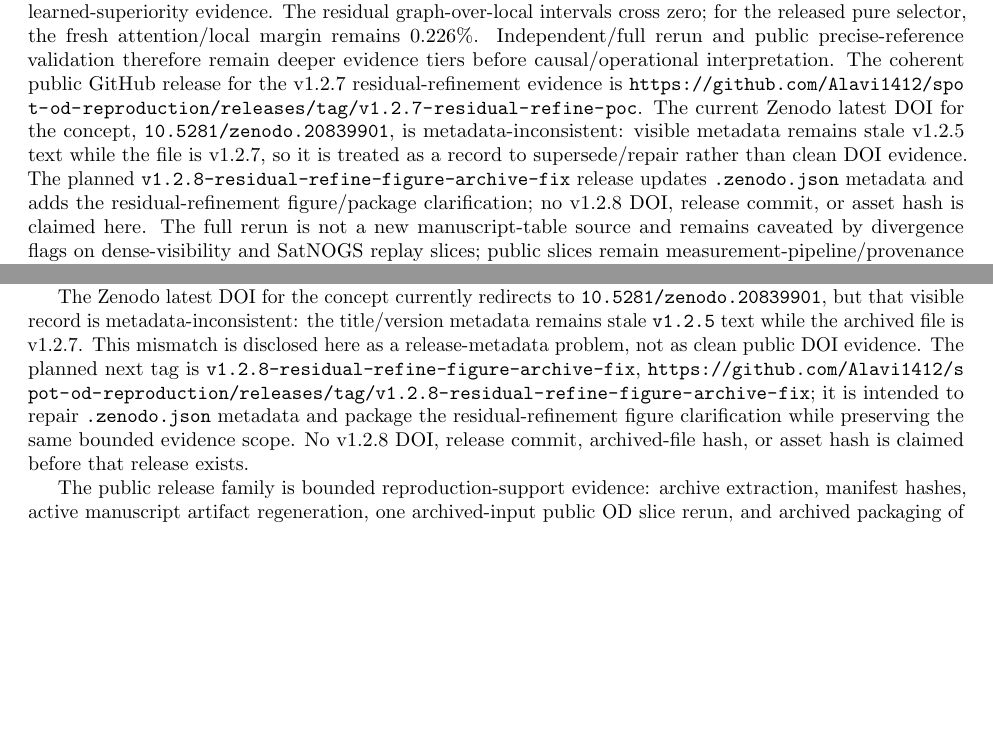
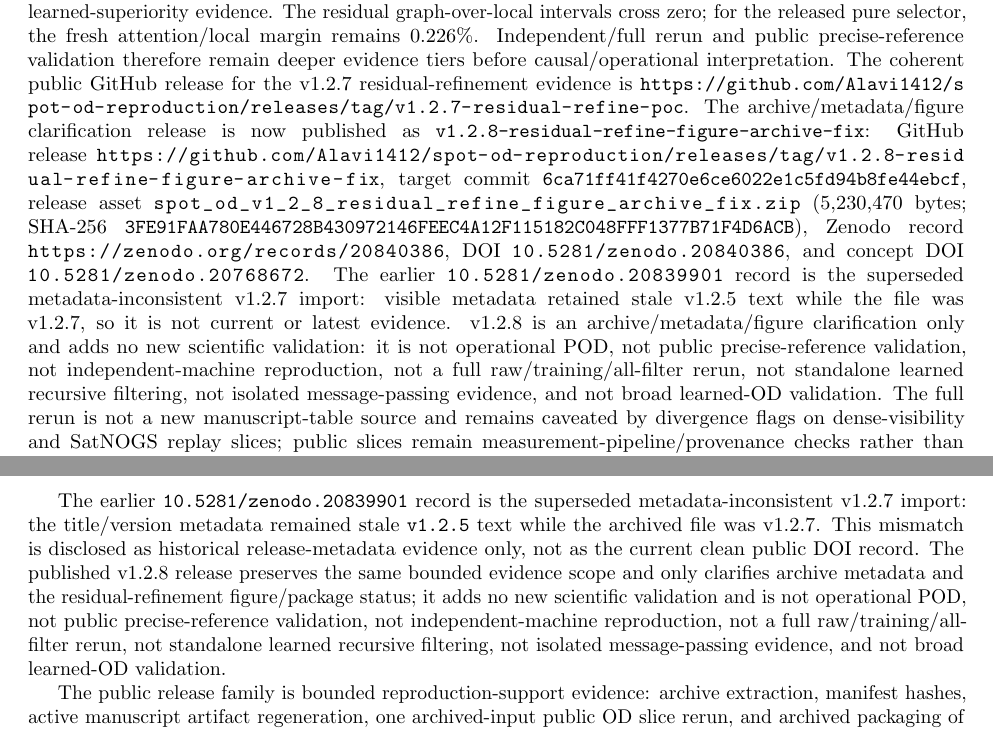
Before and after one commit to Alavi1412/spot-od-reproduction, a LaTeX paper (paper/main.tex, which reads paper/tables/main_revision_delta_and_public_repro.tex): two parts of pages 28 and 29 of 42 before the commit and two parts of pages 28 and 30 of 43 after it, joined at a grey line, cut so that both start at the same text, the shorter picture padded with empty space. Compiled offline with pdfLaTeX.

Commit message:
Sync post-import v1.2.8 DOI metadata

```diff
--- a/paper/main.tex
+++ b/paper/main.tex
@@ -391,7 +391,7 @@ The empirical contribution is the compact AUKF \(R\)-inflation and drag-scale ob
 For small-satellite teams screening learned candidates, the worked compact-simulator gate is: beat the per-scenario best tuned adaptive guardrail on observed-step RMSE by the practical floor, survive paired-bootstrap CIs and frozen K=32-scale rules, move a structural drag-scale channel under sparse visibility, avoid provenance false-positive triggers, and then escalate to precise-reference validation. In this record, RGR-GF and the structural channels fail: RGR-GF loses to AUKF on stress (gap +31.9 m after powered K=96) and to EKF on force-mismatch (gap +16.8 m after K=32), DSA-EKF remains below practical floor, and DBAR withdraws after 450-realization characterization. Within this compact screening regime, AUKF remains the adaptive guardrail to beat before higher-fidelity campaign work. Confirmatory use still requires prospectively fixed external validation.
 
 \section{Reproduction checklist}\label{sec:repro-checklist}
-Every headline maps to supplementary evidence materials. The logged checks cover compiled-PDF readback, citations, release-packet synchronization, zero-warning LaTeX logs, current-workspace active manuscript regeneration for the main generated inputs, archive-extracted public-slice rerun from recorded CRD/SP3 inputs, minimum-tier manifest/digest coverage, bounded learned-estimator and KalmanNet replays, EnKF/readback checks, compact and higher-fidelity true-pre-update AUKF/UKF sampled innovation campaigns, live 260606 public-week scoring, and \texttt{results/full\_rerun\_20260616}. These are inspection checks below full scientific reproduction, not operational POD validation. The post-freeze attention graph residual-refinement ensemble is the strongest current retained-candidate learned-output PoC, while the released pure attention selector, GraphAnchorPairGate, AdaptiveCandidateFusion, and row-weighted DLS records stay below confirmatory learned-superiority evidence. The residual graph-over-local intervals cross zero; for the released pure selector, the fresh attention/local margin remains 0.226\%. Independent/full rerun and public precise-reference validation therefore remain deeper evidence tiers before causal/operational interpretation. The coherent public GitHub release for the v1.2.7 residual-refinement evidence is \nolinkurl{https://github.com/Alavi1412/spot-od-reproduction/releases/tag/v1.2.7-residual-refine-poc}. The current Zenodo latest DOI for the concept, \nolinkurl{10.5281/zenodo.20839901}, is metadata-inconsistent: visible metadata remains stale v1.2.5 text while the file is v1.2.7, so it is treated as a record to supersede/repair rather than clean DOI evidence. The planned \texttt{v1.2.8-residual-refine-figure-archive-fix} release updates \texttt{.zenodo.json} metadata and adds the residual-refinement figure/package clarification; no v1.2.8 DOI, release commit, or asset hash is claimed here. The full rerun is not a new manuscript-table source and remains caveated by divergence flags on dense-visibility and SatNOGS replay slices; public slices remain measurement-pipeline/provenance checks rather than operational POD validation. Full multi-seed learned-estimator training, full seed-suite regeneration, full raw/training/all-filter public reproduction, live public-data retrieval, independent-machine confirmation, and operational precise-reference reproduction remain deeper evidence tiers. Data availability defines the public release scope and the remaining confidential/full-rerun boundaries.
+Every headline maps to supplementary evidence materials. The logged checks cover compiled-PDF readback, citations, release-packet synchronization, zero-warning LaTeX logs, current-workspace active manuscript regeneration for the main generated inputs, archive-extracted public-slice rerun from recorded CRD/SP3 inputs, minimum-tier manifest/digest coverage, bounded learned-estimator and KalmanNet replays, EnKF/readback checks, compact and higher-fidelity true-pre-update AUKF/UKF sampled innovation campaigns, live 260606 public-week scoring, and \texttt{results/full\_rerun\_20260616}. These are inspection checks below full scientific reproduction, not operational POD validation. The post-freeze attention graph residual-refinement ensemble is the strongest current retained-candidate learned-output PoC, while the released pure attention selector, GraphAnchorPairGate, AdaptiveCandidateFusion, and row-weighted DLS records stay below confirmatory learned-superiority evidence. The residual graph-over-local intervals cross zero; for the released pure selector, the fresh attention/local margin remains 0.226\%. Independent/full rerun and public precise-reference validation therefore remain deeper evidence tiers before causal/operational interpretation. The coherent public GitHub release for the v1.2.7 residual-refinement evidence is \nolinkurl{https://github.com/Alavi1412/spot-od-reproduction/releases/tag/v1.2.7-residual-refine-poc}. The archive/metadata/figure clarification release is now published as \texttt{v1.2.8-residual-refine-figure-archive-fix}: GitHub release \nolinkurl{https://github.com/Alavi1412/spot-od-reproduction/releases/tag/v1.2.8-residual-refine-figure-archive-fix}, target commit \texttt{6ca71ff41f4270e6ce6022e1c5fd94b8fe44ebcf}, release asset \nolinkurl{spot_od_v1_2_8_residual_refine_figure_archive_fix.zip} (5,230,470 bytes; SHA-256 \texttt{3FE91FAA780E446728B430972146FEEC4A12F115182C048FFF1377B71F4D6ACB}), Zenodo record \nolinkurl{https://zenodo.org/records/20840386}, DOI \nolinkurl{10.5281/zenodo.20840386}, and concept DOI \nolinkurl{10.5281/zenodo.20768672}. The earlier \nolinkurl{10.5281/zenodo.20839901} record is the superseded metadata-inconsistent v1.2.7 import: visible metadata retained stale v1.2.5 text while the file was v1.2.7, so it is not current or latest evidence. v1.2.8 is an archive/metadata/figure clarification only and adds no new scientific validation: it is not operational POD, not public precise-reference validation, not independent-machine reproduction, not a full raw/training/all-filter rerun, not standalone learned recursive filtering, not isolated message-passing evidence, and not broad learned-OD validation. The full rerun is not a new manuscript-table source and remains caveated by divergence flags on dense-visibility and SatNOGS replay slices; public slices remain measurement-pipeline/provenance checks rather than operational POD validation. Full multi-seed learned-estimator training, full seed-suite regeneration, full raw/training/all-filter public reproduction, live public-data retrieval, independent-machine confirmation, and operational precise-reference reproduction remain deeper evidence tiers. Data availability defines the public release scope and the remaining confidential/full-rerun boundaries.
 
 Each headline therefore points to recorded input-data digests, predeclared rule records, and records that fix seeds, splits, trained models, and selection rules. The access mechanisms and scope boundaries are stated once in Data availability; this checklist maps claims to the records needed for inspection or deeper reruns.
 
@@ -408,9 +408,9 @@ This research did not receive any specific grant from funding agencies in the pu
 \section*{Data availability}
 The confidential journal-submission package includes versioned dependency and evaluation records sufficient for inspection of the reported retained results. It covers fixed data settings, internally timestamped predeclared rule and seed records, trained-estimator records, evaluation records, learned-estimator specification records, recorded public input identifiers, and retained digest values used in the study. The main manuscript and supplement expose the claim hierarchy, table bodies or indexed summaries, rule excerpts, and key numeric results; the confidential package is needed to inspect retained digests, full selected lower-priority numeric records, trained-estimator/evaluation records, and inspection-material extraction checks.
 
-A public archival reproduction-support repository is maintained at \nolinkurl{https://github.com/Alavi1412/spot-od-reproduction}. The coherent public GitHub release for the current retained-candidate residual-refinement evidence is \texttt{v1.2.7-residual-refine-poc}, \nolinkurl{https://github.com/Alavi1412/spot-od-reproduction/releases/tag/v1.2.7-residual-refine-poc}. The local released evidence paths for the main-text residual-refinement PoC are \nolinkurl{results/trajectory_candidate_graph_residual_refine_ensemble3_2111_2117_2129_newfresh151157163167_20260625/} and \nolinkurl{results/trajectory_candidate_local_residual_refine_ensemble3_2111_2117_2129_newfresh151157163167_20260625/}; the compact figure is regenerated from their \texttt{rows.csv} and \texttt{summary.json} artifacts. Earlier public releases such as \texttt{v1.2.3-acf-holdout-audit} and \texttt{v1.2.5-zenodo-metadata-repair} remain historical packaging and metadata-repair records, not the current residual-refinement evidence boundary.
+A public archival reproduction-support repository is maintained at \nolinkurl{https://github.com/Alavi1412/spot-od-reproduction}. The coherent public GitHub release for the current retained-candidate residual-refinement evidence is \texttt{v1.2.7-residual-refine-poc}, \nolinkurl{https://github.com/Alavi1412/spot-od-reproduction/releases/tag/v1.2.7-residual-refine-poc}. The published archive/metadata/figure clarification release is \texttt{v1.2.8-residual-refine-figure-archive-fix}, \nolinkurl{https://github.com/Alavi1412/spot-od-reproduction/releases/tag/v1.2.8-residual-refine-figure-archive-fix}, target commit \texttt{6ca71ff41f4270e6ce6022e1c5fd94b8fe44ebcf}, with release asset \nolinkurl{spot_od_v1_2_8_residual_refine_figure_archive_fix.zip} (5,230,470 bytes; SHA-256 \texttt{3FE91FAA780E446728B430972146FEEC4A12F115182C048FFF1377B71F4D6ACB}) and clean Zenodo record \nolinkurl{https://zenodo.org/records/20840386}, DOI \nolinkurl{10.5281/zenodo.20840386}, concept DOI \nolinkurl{10.5281/zenodo.20768672}. The local released evidence paths for the main-text residual-refinement PoC are \nolinkurl{results/trajectory_candidate_graph_residual_refine_ensemble3_2111_2117_2129_newfresh151157163167_20260625/} and \nolinkurl{results/trajectory_candidate_local_residual_refine_ensemble3_2111_2117_2129_newfresh151157163167_20260625/}; the compact figure is regenerated from their \texttt{rows.csv} and \texttt{summary.json} artifacts. Earlier public releases such as \texttt{v1.2.3-acf-holdout-audit} and \texttt{v1.2.5-zenodo-metadata-repair} remain historical packaging and metadata-repair records, not the current residual-refinement evidence boundary.
 
-The Zenodo latest DOI for the concept currently redirects to \nolinkurl{10.5281/zenodo.20839901}, but that visible record is metadata-inconsistent: the title/version metadata remains stale \texttt{v1.2.5} text while the archived file is v1.2.7. This mismatch is disclosed here as a release-metadata problem, not as clean public DOI evidence. The planned next tag is \texttt{v1.2.8-residual-refine-figure-archive-fix}, \nolinkurl{https://github.com/Alavi1412/spot-od-reproduction/releases/tag/v1.2.8-residual-refine-figure-archive-fix}; it is intended to repair \texttt{.zenodo.json} metadata and package the residual-refinement figure clarification while preserving the same bounded evidence scope. No v1.2.8 DOI, release commit, archived-file hash, or asset hash is claimed before that release exists.
+The earlier \nolinkurl{10.5281/zenodo.20839901} record is the superseded metadata-inconsistent v1.2.7 import: the title/version metadata remained stale \texttt{v1.2.5} text while the archived file was v1.2.7. This mismatch is disclosed as historical release-metadata evidence only, not as the current clean public DOI record. The published v1.2.8 release preserves the same bounded evidence scope and only clarifies archive metadata and the residual-refinement figure/package status; it adds no new scientific validation and is not operational POD, not public precise-reference validation, not independent-machine reproduction, not a full raw/training/all-filter rerun, not standalone learned recursive filtering, not isolated message-passing evidence, and not broad learned-OD validation.
 
 The public release family is bounded reproduction-support evidence: archive extraction, manifest hashes, active manuscript artifact regeneration, one archived-input public OD slice rerun, and archived packaging of compact-simulator diagnostic/source artifacts. The submitted evidence also demonstrates internal record checks, generated-table consistency before and after inspection-material extraction, one public precise-reference OD slice-level rerun from submitted inspection materials, one bounded learned-estimator training replay, one official KalmanNet native-benchmark rerun, bounded EnKF comparator/audit records including a validation-only inflation audit that selected \(1.00\), no added inflation, cache-busted all-filter readbacks, one live public-week scoring pass, and one non-destructive single rerun under \nolinkurl{results/full_rerun_20260616}. That rerun is retained as diagnostic/reproducibility evidence only: it regenerated raw data, trained enabled learned models, and evaluated the classical and learned methods across the scenario set without overwriting submitted canonical artifacts, but it is not a generated-table replacement, independent-machine or full scientific reproduction, full raw/training/all-filter public reproduction, live public-data retrieval, operational POD validation, or third-party independent validation, and it exposed divergence flags on dense-visibility and SatNOGS replay slices. The retained-candidate residual-refinement, released pure selector, portfolio, and row-weighted DLS probes remain compact-simulator diagnostics below operational validation and below independent scientific reproduction; the attention graph residual-refinement ensemble is the strongest current retained-candidate learned-output PoC, while graph-over-local residual intervals cross zero. These checks strengthen inspection readiness; full multi-seed estimator retraining, independent-machine confirmation, full raw/training/all-filter regeneration, and operational precise-reference reproduction remain deeper rerun routes beyond the present release package.
 
--- a/paper/tables/main_revision_delta_and_public_repro.tex
+++ b/paper/tables/main_revision_delta_and_public_repro.tex
@@ -8,11 +8,11 @@
 \toprule
 Change & Evidence artifact / public path & What it upgrades & What it does not upgrade \\
 \midrule
-v1.2.7 residual-refinement PoC and planned v1.2.8 archive/figure metadata fix & Figure~\ref{fig:trajectory_residual_refine_gain_distribution} and Table~\ref{tab:main_trajectory_graph_selector_ensemble_poc}; coherent public GitHub release \nolinkurl{https://github.com/Alavi1412/spot-od-reproduction/releases/tag/v1.2.7-residual-refine-poc}; local released records at \nolinkurl{results/trajectory_candidate_graph_residual_refine_ensemble3_2111_2117_2129_newfresh151157163167_20260625/summary.json}, \nolinkurl{results/trajectory_candidate_graph_residual_refine_ensemble3_2111_2117_2129_newfresh151157163167_20260625/rows.csv}, \nolinkurl{results/trajectory_candidate_local_residual_refine_ensemble3_2111_2117_2129_newfresh151157163167_20260625/summary.json}, and \nolinkurl{results/trajectory_candidate_local_residual_refine_ensemble3_2111_2117_2129_newfresh151157163167_20260625/rows.csv}; planned tag \nolinkurl{https://github.com/Alavi1412/spot-od-reproduction/releases/tag/v1.2.8-residual-refine-figure-archive-fix}; Zenodo latest DOI \nolinkurl{10.5281/zenodo.20839901} is metadata-inconsistent and is being superseded/fixed by v1.2.8. & Records the current learned-output change: a v1.2.7 retained-candidate residual-refinement PoC that outputs a probability-weighted retained-candidate trajectory plus learned constant 3D per-candidate offsets. The attention residual-refinement ensemble gains 17.302\% on all non-development rows and 16.035\% on fresh seeds 151/157/163/167 versus the best retained candidate; the local residual-refinement control is close at 15.843\% and 14.973\%. v1.2.8 is planned to repair archive metadata and add the main-text figure/package clarification. & Does not change the original learned-negative endpoint for the residual/GNN/KalmanNet-style family; not a standalone learned recursive filter, public precise-reference validation, independent-machine reproduction, full raw/training/all-filter rerun, operational POD, isolated message-passing/GNN evidence, or broad learned-OD validation. Attention-over-local residual intervals cross zero; the current Zenodo DOI is not clean evidence, and no v1.2.8 DOI, commit, archived-file hash, or asset hash is claimed. \\
+v1.2.7 residual-refinement PoC and published v1.2.8 archive/figure metadata fix & Figure~\ref{fig:trajectory_residual_refine_gain_distribution} and Table~\ref{tab:main_trajectory_graph_selector_ensemble_poc}; coherent public GitHub release \nolinkurl{https://github.com/Alavi1412/spot-od-reproduction/releases/tag/v1.2.7-residual-refine-poc}; local released records at \nolinkurl{results/trajectory_candidate_graph_residual_refine_ensemble3_2111_2117_2129_newfresh151157163167_20260625/summary.json}, \nolinkurl{results/trajectory_candidate_graph_residual_refine_ensemble3_2111_2117_2129_newfresh151157163167_20260625/rows.csv}, \nolinkurl{results/trajectory_candidate_local_residual_refine_ensemble3_2111_2117_2129_newfresh151157163167_20260625/summary.json}, and \nolinkurl{results/trajectory_candidate_local_residual_refine_ensemble3_2111_2117_2129_newfresh151157163167_20260625/rows.csv}; published v1.2.8 GitHub release \nolinkurl{https://github.com/Alavi1412/spot-od-reproduction/releases/tag/v1.2.8-residual-refine-figure-archive-fix}, target commit \nolinkurl{6ca71ff41f4270e6ce6022e1c5fd94b8fe44ebcf}, asset \nolinkurl{spot_od_v1_2_8_residual_refine_figure_archive_fix.zip} (5,230,470 bytes; SHA-256 \nolinkurl{3FE91FAA780E446728B430972146FEEC4A12F115182C048FFF1377B71F4D6ACB}), Zenodo record \nolinkurl{https://zenodo.org/records/20840386}, DOI \nolinkurl{10.5281/zenodo.20840386}, concept DOI \nolinkurl{10.5281/zenodo.20768672}; superseded metadata-inconsistent v1.2.7 import \nolinkurl{10.5281/zenodo.20839901}. & Records the current learned-output change: a v1.2.7 retained-candidate residual-refinement PoC that outputs a probability-weighted retained-candidate trajectory plus learned constant 3D per-candidate offsets. The attention residual-refinement ensemble gains 17.302\% on all non-development rows and 16.035\% on fresh seeds 151/157/163/167 versus the best retained candidate; the local residual-refinement control is close at 15.843\% and 14.973\%. v1.2.8 repairs archive metadata and adds the main-text figure/package clarification. & Does not change the original learned-negative endpoint for the residual/GNN/KalmanNet-style family; not a standalone learned recursive filter, public precise-reference validation, independent-machine reproduction, full raw/training/all-filter rerun, operational POD, isolated message-passing/GNN evidence, or broad learned-OD validation. Attention-over-local residual intervals cross zero; v1.2.8 adds no new scientific validation, and the superseded \nolinkurl{10.5281/zenodo.20839901} import is not current/latest evidence. \\
 \addlinespace
 Row-WDLS PoC added as a side branch & Table~\ref{tab:main_row_weighted_dls_poc}; retained result-summary JSON paths are listed in the supplement and review/workspace evidence. & Records a post-freeze compact-simulator DLS-weighting diagnostic: graph row-WDLS and no-message control both beat fixed DLS on 5/5 \texttt{credible\_dense\_od\_test} split seeds. & Does not clear the 3\% practical floor; graph beats no-message on only 3/5 seeds with about 0.0027~m mean advantage; not public precise-reference validation, operational POD, confirmatory learned-superiority evidence, or an isolated message-passing contribution. \\
 \addlinespace
-\texttt{v1.2.8} metadata repair planned & Updated \texttt{.zenodo.json}; planned tag \nolinkurl{v1.2.8-residual-refine-figure-archive-fix}; metadata-inconsistent current Zenodo latest DOI \nolinkurl{10.5281/zenodo.20839901}. & Documents that the current Zenodo latest record is stale in visible title/version metadata even though the file is v1.2.7, and prepares a clean metadata import for the next release. & Contributes zero additional scientific validation: no new experiment, no new result, no independent-machine reproduction, no public precise-reference validation, and no operational validation; no v1.2.8 DOI, commit, or asset hash is claimed before release. \\
+\texttt{v1.2.8} metadata repair published & Updated \texttt{.zenodo.json}; published tag \nolinkurl{v1.2.8-residual-refine-figure-archive-fix}; GitHub release \nolinkurl{https://github.com/Alavi1412/spot-od-reproduction/releases/tag/v1.2.8-residual-refine-figure-archive-fix}; commit \nolinkurl{6ca71ff41f4270e6ce6022e1c5fd94b8fe44ebcf}; asset \nolinkurl{spot_od_v1_2_8_residual_refine_figure_archive_fix.zip}, 5,230,470 bytes, SHA-256 \nolinkurl{3FE91FAA780E446728B430972146FEEC4A12F115182C048FFF1377B71F4D6ACB}; clean Zenodo DOI \nolinkurl{10.5281/zenodo.20840386}; concept DOI \nolinkurl{10.5281/zenodo.20768672}; superseded metadata-inconsistent DOI \nolinkurl{10.5281/zenodo.20839901}. & Documents that Zenodo imported the clean v1.2.8 title/version metadata and that the prior v1.2.7 import with stale v1.2.5 visible metadata is superseded. & Contributes zero additional scientific validation: no new experiment, no new result, no independent-machine reproduction, no public precise-reference validation, and no operational validation; no DOI, commit, asset hash, or asset size is claimed for any follow-up sync release. \\
 \addlinespace
 Precise-reference availability updated & Public LAGEOS CRD/SP3 availability/readout text in Sections~\ref{sec:precise-ref-integration} and~\ref{sec:data-reproducibility}. & Clarifies the current support-only status: EDC has usable 260613 SP3 products, while 260620/260627 remain unavailable or placeholder products and CDDIS remains login/HTML rather than parseable SP3. & Does not validate the compact simulator conclusion, establish real-data learned-estimator skill, or close the operational POD gap; the 260606 learned-minus-best-classical readout remains indeterminate. \\
 \addlinespace
```
Also changed, not shown: paper/main.pdf, paper/supplement.pdf, paper/main.tex (2 more changed lines), 1 other file.
